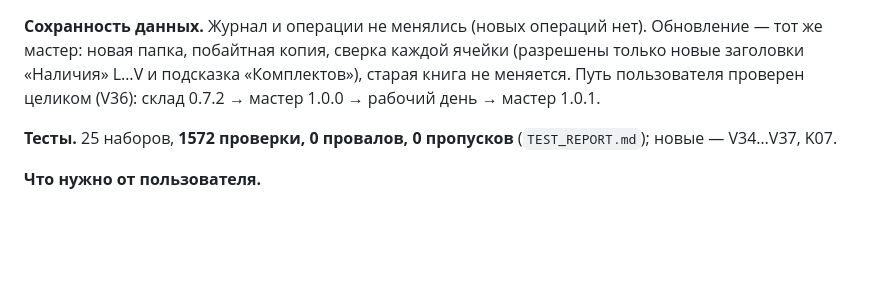
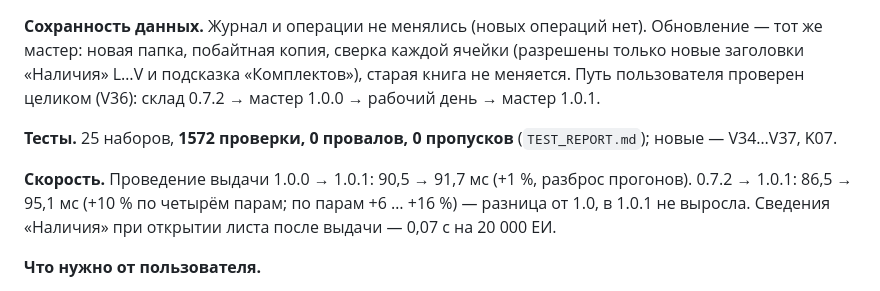
Before and after one commit to kolginav9998-afk/NewEgorRep, a Markdown page: CLAUDE_REPORT_WMS_1_0.md, the part around the change. Rendered like a GitHub page; blank space fills up the shorter version.

```diff
--- a/CLAUDE_REPORT_WMS_1_0.md
+++ b/CLAUDE_REPORT_WMS_1_0.md
@@ -161,6 +161,10 @@
 
 **Тесты.** 25 наборов, **1572 проверки, 0 провалов, 0 пропусков** (`TEST_REPORT.md`); новые — V34…V37, K07.
 
+**Скорость.** Проведение выдачи 1.0.0 → 1.0.1: 90,5 → 91,7 мс (+1 %, разброс прогонов). 0.7.2 → 1.0.1: 86,5 → 95,1 мс (+10 % по
+четырём парам; по парам +6 … +16 %) — разница от 1.0, в 1.0.1 не выросла. Сведения «Наличия» при открытии листа после выдачи —
+0,07 с на 20 000 ЕИ.
+
 **Что нужно от пользователя.**
 1. Распаковать `WMS_RELEASE_1.0.1.zip` рядом с папкой `WMS_RELEASE_1.0.0`; закрыть рабочую WMS; открыть
    `WMS_RELEASE_1.0.1/WMS_UPGRADE.ods` (макросы разрешены) — мастер сам предложит рабочую 1.0 и новую папку; «1. ПРОВЕРИТЬ» →
```
Also changed, not shown: TEST_REPORT.md (+6 -1 lines).
